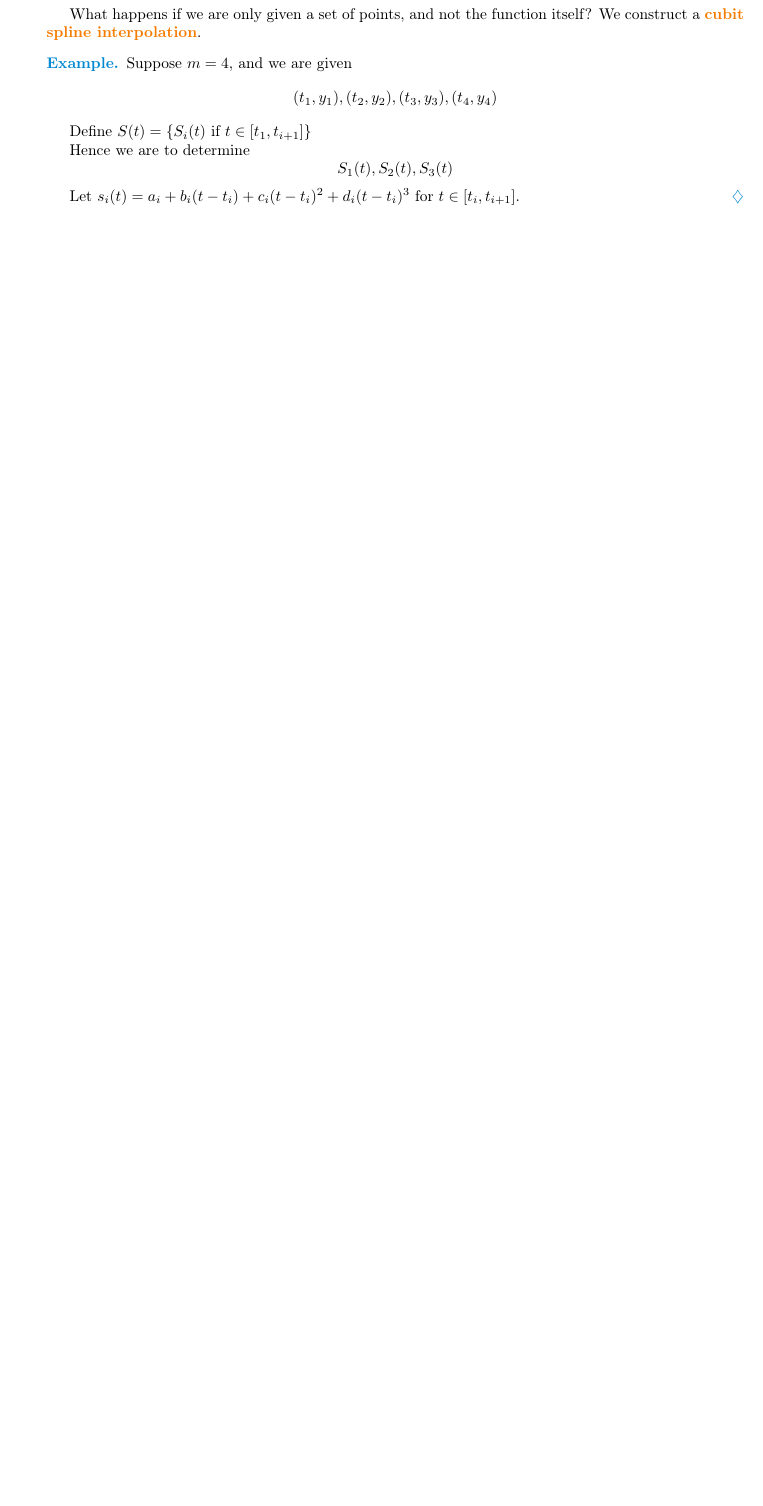
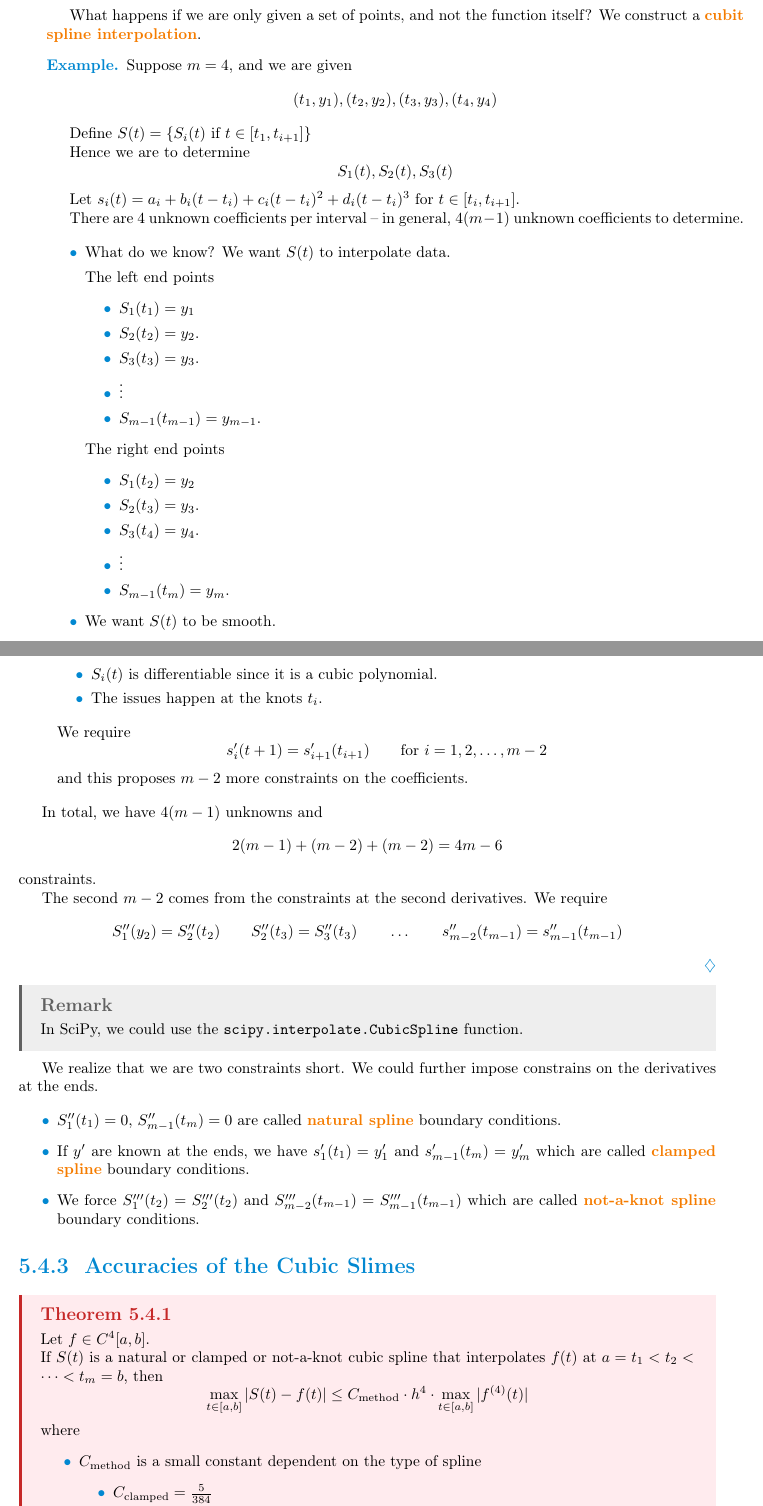
Before and after one commit to LanceLi1416/CSC336-Lecture-Notes, a LaTeX thesis (main.tex, which reads chapters/chapter5.tex): part of page 62 of 68 before the commit and two parts of pages 62 and 63 of 70 after it, the two joined at a grey line, cut so that both start at the same text, the shorter picture padded with empty space. The pictures show the PDF file main.pdf that the author committed with the source.

Commit message:
Lecture 29 - 2025-03-19

```diff
--- a/chapters/chapter5.tex
+++ b/chapters/chapter5.tex
@@ -802,17 +802,77 @@ What happens if we are only given a set of points, and not the function itself?
     \]
 
     Let \( s_i(t) = a_i + b_i(t - t_i) + c_i(t - t_i)^2 + d_i(t - t_i)^3 \) for \( t \in [t_i, t_{i+1}] \).
+
+    There are 4 unknown coefficients per interval -- in general, \( 4(m - 1) \) unknown coefficients to determine.
+
+    \begin{itemize}
+        \item What do we know?
+              We want \( S(t) \) to interpolate data.
+
+              The left end points
+              \begin{itemize}
+                  \item \( S_1(t_1) = y_1 \)
+                  \item \( S_2(t_2) = y_2 \).
+                  \item \( S_3(t_3) = y_3 \).
+                  \item \( \vdots \)
+                  \item \( S_{m-1}(t_{m-1}) = y_{m-1} \).
+              \end{itemize}
+              The right end points
+              \begin{itemize}
+                  \item \( S_1(t_2) = y_2 \)
+                  \item \( S_2(t_3) = y_3 \).
+                  \item \( S_3(t_4) = y_4 \).
+                  \item \( \vdots \)
+                  \item \( S_{m-1}(t_m) = y_m \).
+              \end{itemize}
+
+        \item We want \( S(t) \) to be smooth.
+
+              \begin{itemize}
+                  \item \( S_i(t) \) is differentiable since it is a cubic polynomial.
+                  \item The issues happen at the knots \( t_i \).
+              \end{itemize}
+
+              We require \[
+                  s_i'(t + 1) = s_{i+1}'(t_{i+1}) \qquad \text{for } i = 1, 2, \ldots, m-2
+              \] and this proposes \( m - 2 \) more constraints on the coefficients.
+    \end{itemize}
+
+    In total, we have \( 4(m - 1) \) unknowns and \[
+        2(m-1) + (m-2) + (m-2) = 4m - 6
+    \] constraints.
+
+    The second \( m-2 \) comes from the constraints at the second derivatives. We require \[
+        S_1''(y_2) = S_2''(t_2) \qquad S_2''(t_3) = S_3''(t_3) \qquad \dots \qquad s_{m-2}''(t_{m-1}) = s_{m-1}''(t_{m-1})
+    \]
 \end{example}
 
-% \begin{definition}[Cubic Spline Interpolation]\index{Cubic Spline Interpolation}
-%     Given a set of points \( \{ (t_i, y_i) \}_{i=1}^{m} \), a \term{cubic spline interpolant} is a piecewise cubit polynomial \[
-%         S(t) = \begin{cases}
-%             P_{3,i}(t)       & \text{if } t \in [t_i, t_{i+1}] \\
-%             \text{undefined} & \text{otherwise}
-%         \end{cases}
-%     \] where \( P_{3,i}(t) \) is a cubit polynomial that interpolates \( f(t) \) at \( t_i \) and \( t_{i+1} \) and satisfies \[
-%         P_{3,i}(t_i) = y_i
-%         \qquad
-%         P_{3,i}(t_{i+1}) = y_{i+1}
-%     \]
-% \end{definition}
+\begin{remark}
+    In SciPy, we could use the \texttt{scipy.interpolate.CubicSpline} function.
+\end{remark}
+
+We realize that we are two constraints short. We could further impose constrains on the derivatives at the ends.
+
+\begin{itemize}
+    \item \( S_1''(t_1) = 0 \), \( S_{m-1}''(t_m) = 0 \) are called \term{natural spline} boundary conditions.
+    \item If \( y' \) are known at the ends, we have \( s_1'(t_1) = y_1' \) and \( s_{m-1}'(t_m) = y_m' \) which are called \term{clamped spline} boundary conditions.
+    \item We force \( S_1'''(t_2) = S_2'''(t_2) \) and \( S_{m-2}'''(t_{m-1}) = S_{m-1}'''(t_{m-1}) \) which are called \term{not-a-knot spline} boundary conditions.
+\end{itemize}
+
+\subsection{Accuracies of the Cubic Slimes}
+
+\begin{theorem}
+    Let \( f \in C^4[a, b] \).
+
+    If \( S(t) \) is a natural or clamped or not-a-knot cubic spline that interpolates \( f(t) \) at \( a = t_1 < t_2 < \cdots < t_m = b \), then \[
+        \max_{t \in [a, b]} | S(t) - f(t) | \leq C_{\text{method}} \cdot h^4 \cdot \max_{t \in [a, b]} | f^{(4)}(t) |
+    \] where
+    \begin{itemize}
+        \item \( C_{\text{method}} \) is a small constant dependent on the type of spline
+              \begin{itemize}
+                  \item \( C_{\text{clamped}} = \frac{5}{384} \)
+                  \item \( C_{\text{not-a-knot}} = \frac{5}{384} \)
+              \end{itemize}
+        \item \( h = \max_{i} h_i = \max_{i} t_{i+1}-t_i \) is the maximum distance between knots
+    \end{itemize}
+\end{theorem}
```
Also changed, not shown: main.pdf, tikz/main-figure6.pdf, chapters/chapter5.tex (10 more changed lines).
